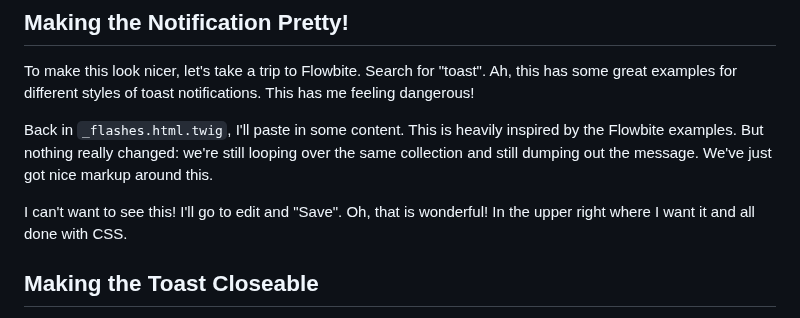
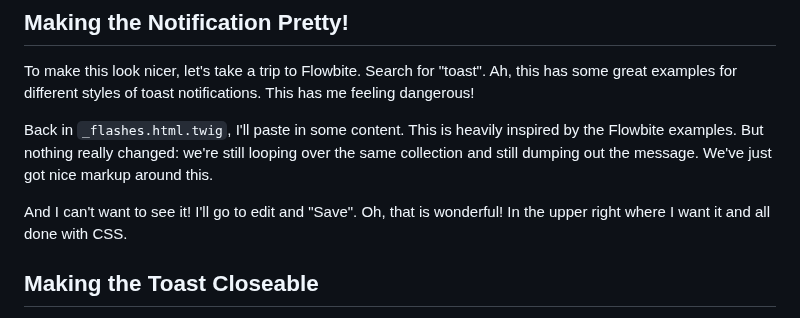
Before and after one commit to SymfonyCasts/30-days-last, a Markdown page: sfcasts/toast.md, the part around the change. GitHub-like rendering.

```diff
--- a/sfcasts/toast.md
+++ b/sfcasts/toast.md
@@ -39,7 +39,7 @@ by the Flowbite examples. But nothing really changed: we're still looping over t
 same collection and still dumping out the message. We've just got nice markup around
 this.
 
-I can't want to see this! I'll go to edit and "Save". Oh, that is wonderful!
+And I can't want to see it! I'll go to edit and "Save". Oh, that is wonderful!
 In the upper right where I want it and all done with CSS.
 
 ## Making the Toast Closeable
```
Also changed, not shown: sfcasts/view-transitions.md (+3 -3 lines).
